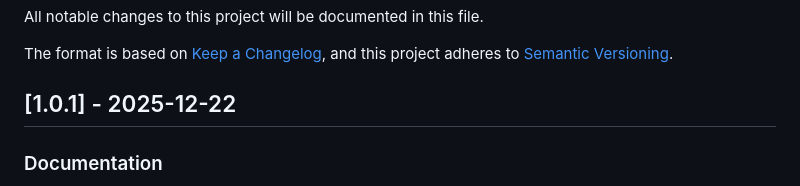
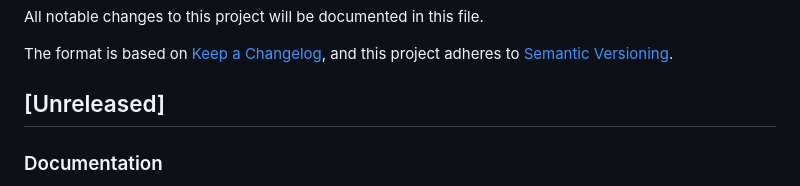
Before and after one commit to Melampe001/Tokyo-Predictor-Roulette-001, a Markdown page: CHANGELOG.md, the part around the change. Drawn GitHub-style.

```diff
--- a/CHANGELOG.md
+++ b/CHANGELOG.md
@@ -5,7 +5,7 @@ All notable changes to this project will be documented in this file.
 The format is based on [Keep a Changelog](https://keepachangelog.com/en/1.0.0/),
 and this project adheres to [Semantic Versioning](https://semver.org/spec/v2.0.0.html).
 
-## [1.0.1] - 2025-12-22
+## [Unreleased]
 
 ### Documentation
 - **Updated all documentation files** to reflect December 2025
```
Also changed, not shown: README.md (+1 -1 lines), docs/archive/README_CLEANUP.md (+3 -0 lines).
